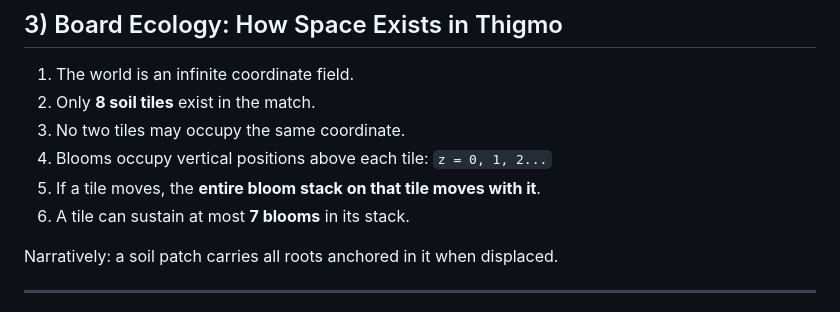
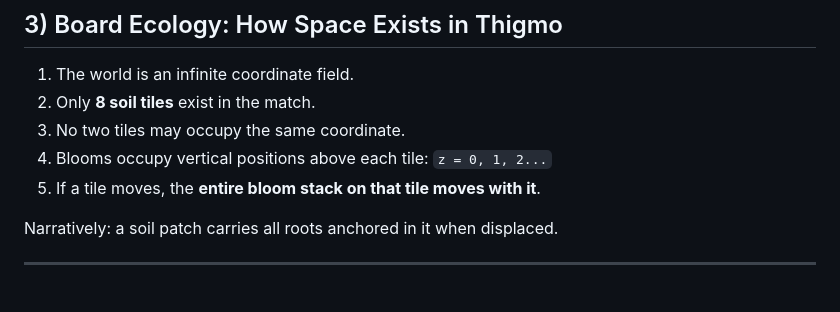
Before and after one commit to robbie-likescodes/Thigmo, a Markdown page: docs/THIGMO_RULES.md, the part around the change. Drawn GitHub-style.

```diff
--- a/docs/THIGMO_RULES.md
+++ b/docs/THIGMO_RULES.md
@@ -39,7 +39,6 @@ Each bloom is a living node in a climbing plant colony.
 3. No two tiles may occupy the same coordinate.
 4. Blooms occupy vertical positions above each tile: `z = 0, 1, 2...`
 5. If a tile moves, the **entire bloom stack on that tile moves with it**.
-6. A tile can sustain at most **7 blooms** in its stack.
 
 Narratively: a soil patch carries all roots anchored in it when displaced.
 
```
